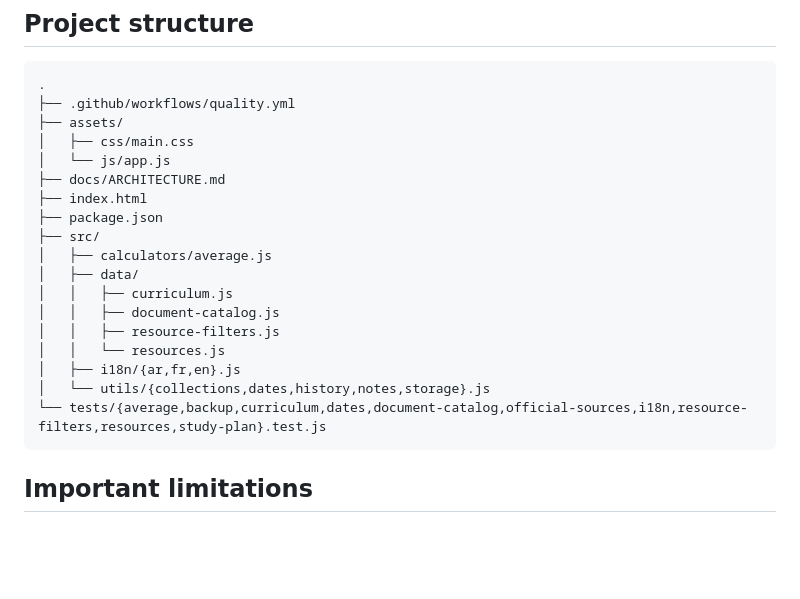
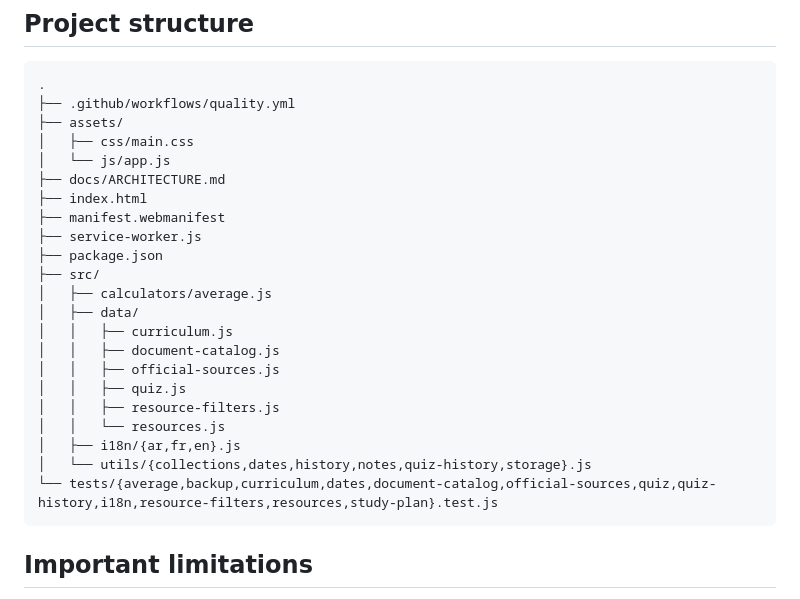
Before and after one commit to hhkskkkdjwbf-bot/Najahna-, a Markdown page: README.md, the part around the change. Rendered like a GitHub page; blank space fills up the shorter version.

Commit message:
Document source directory and quiz progress files

````diff
--- a/README.md
+++ b/README.md
@@ -54,17 +54,21 @@ Opening the HTML directly with `file://` may block ES module imports in some bro
 │   └── js/app.js
 ├── docs/ARCHITECTURE.md
 ├── index.html
+├── manifest.webmanifest
+├── service-worker.js
 ├── package.json
 ├── src/
 │   ├── calculators/average.js
 │   ├── data/
 │   │   ├── curriculum.js
 │   │   ├── document-catalog.js
+│   │   ├── official-sources.js
+│   │   ├── quiz.js
 │   │   ├── resource-filters.js
 │   │   └── resources.js
 │   ├── i18n/{ar,fr,en}.js
-│   └── utils/{collections,dates,history,notes,storage}.js
-└── tests/{average,backup,curriculum,dates,document-catalog,official-sources,i18n,resource-filters,resources,study-plan}.test.js
+│   └── utils/{collections,dates,history,notes,quiz-history,storage}.js
+└── tests/{average,backup,curriculum,dates,document-catalog,official-sources,quiz,quiz-history,i18n,resource-filters,resources,study-plan}.test.js
 ```
 
 ## Important limitations
````
